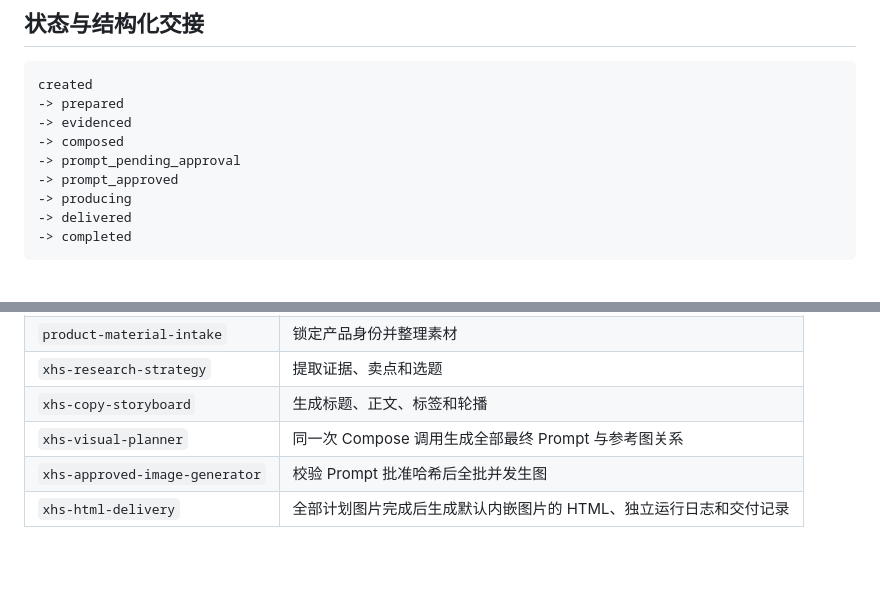
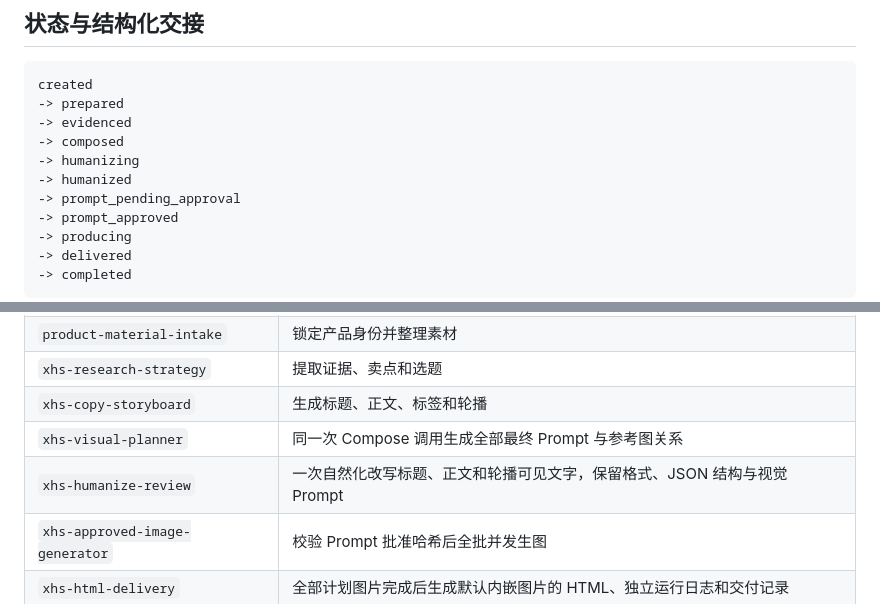
Before and after one commit to Shinchan-crayon/xiaohongshu-content-employee, a Markdown page: plugins/xiaohongshu-content-employee/README.md, 2 parts joined by grey strips. GitHub-like rendering; blank space fills up the shorter version.

Commit message:
docs: 补充人性化流程说明

```diff
--- a/plugins/xiaohongshu-content-employee/README.md
+++ b/plugins/xiaohongshu-content-employee/README.md
@@ -67,6 +67,8 @@ created
 -> prepared
 -> evidenced
 -> composed
+-> humanizing
+-> humanized
 -> prompt_pending_approval
 -> prompt_approved
 -> producing
@@ -107,6 +109,7 @@ python3 scripts/生图工具/configure_provider.py --list
 | `xhs-research-strategy` | 提取证据、卖点和选题 |
 | `xhs-copy-storyboard` | 生成标题、正文、标签和轮播 |
 | `xhs-visual-planner` | 同一次 Compose 调用生成全部最终 Prompt 与参考图关系 |
+| `xhs-humanize-review` | 一次自然化改写标题、正文和轮播可见文字，保留格式、JSON 结构与视觉 Prompt |
 | `xhs-approved-image-generator` | 校验 Prompt 批准哈希后全批并发生图 |
 | `xhs-html-delivery` | 全部计划图片完成后生成默认内嵌图片的 HTML、独立运行日志和交付记录 |
 
```
Also changed, not shown: 1 other file.
